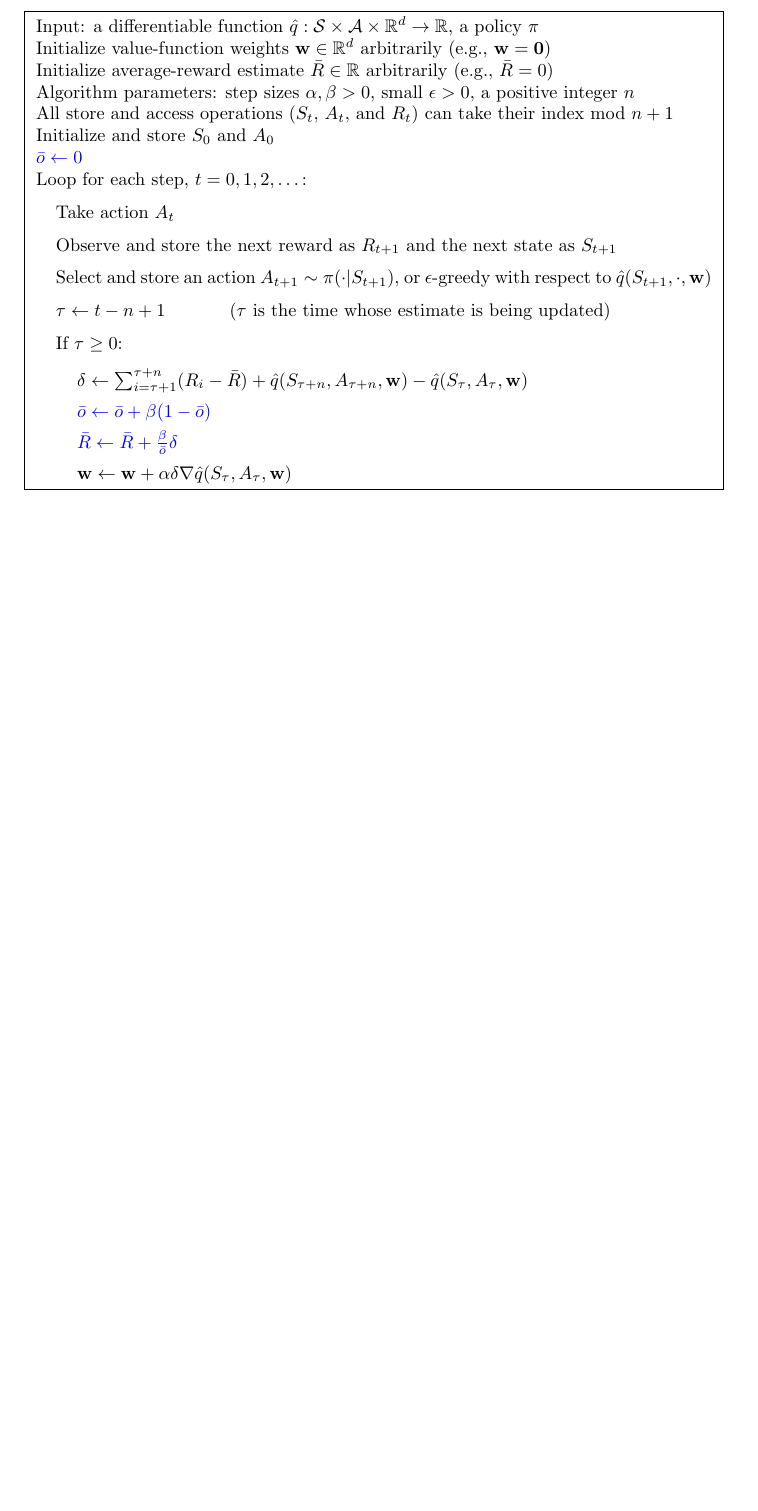
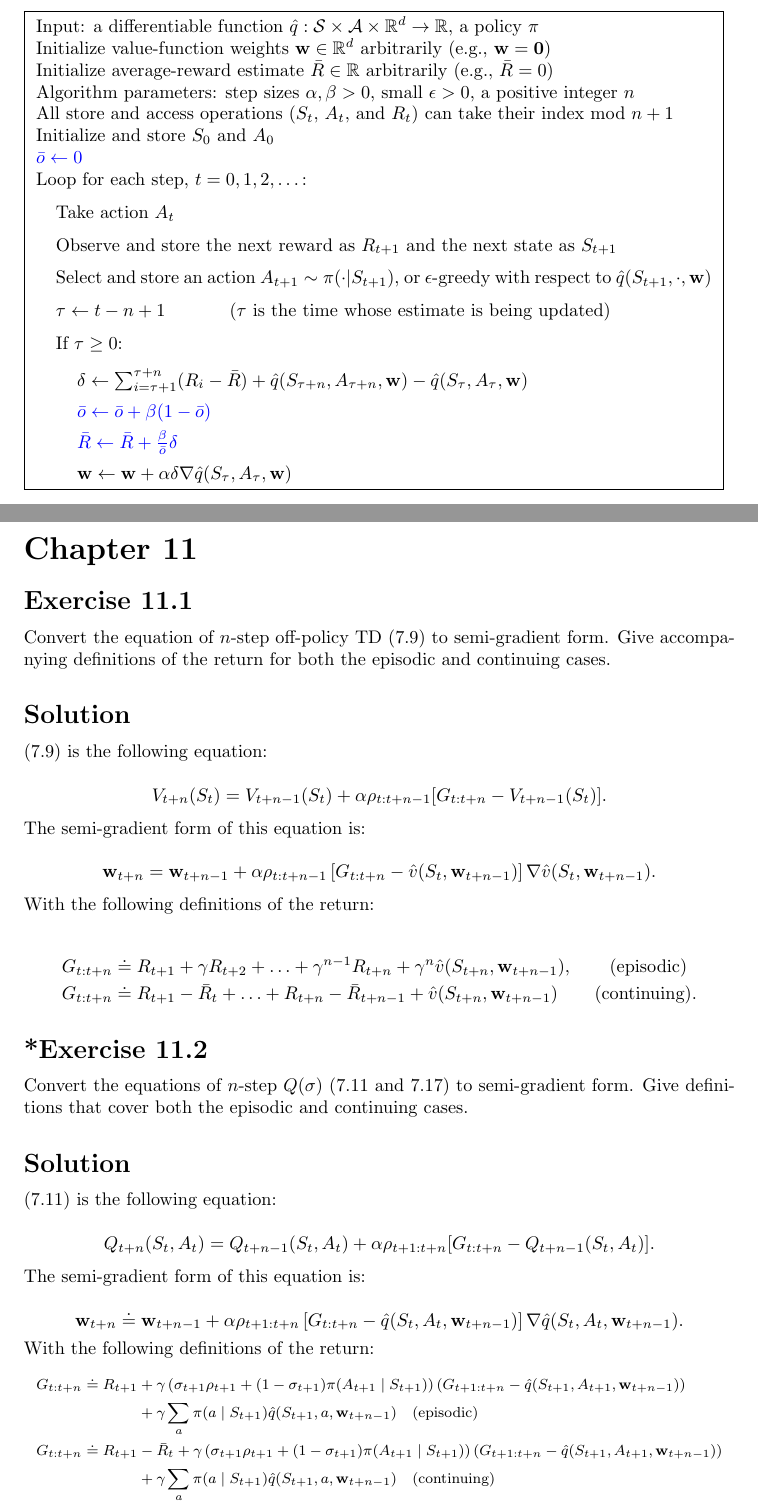
Before and after one commit to Matyi00/reinforcement-learning-sutton-barto, a LaTeX document (solutions.tex, which reads chapters_latex/chapter11.tex): part of page 71 of 71 before the commit and two parts of pages 71 and 72 of 74 after it, the two joined at a grey line, cut so that both start at the same text, the shorter picture padded with empty space. Compiled offline with pdfLaTeX.

Commit message:
Add solutions for exercises in chapter 11

```diff
--- /dev/null
+++ b/chapters_latex/chapter11.tex
@@ -0,0 +1,55 @@
+\section*{Chapter 11}
+
+\subsection*{Exercise 11.1}
+
+Convert the equation of $n$-step off-policy TD (7.9) to semi-gradient form.
+Give accompanying definitions of the return for both the episodic and continuing cases.
+
+\subsection*{Solution}
+
+(7.9) is the following equation:
+
+\[
+    V_{t+n}(S_t) = V_{t+n-1}(S_t) + \alpha \rho_{t:t+n-1} [G_{t:t+n} - V_{t+n-1}(S_t)].
+\]
+
+The semi-gradient form of this equation is:
+
+\[
+    \mathbf{w}_{t+n} = \mathbf{w}_{t+n-1} + \alpha \rho_{t:t+n-1} \left[G_{t:t+n} - \hat{v}(S_t,\mathbf{w}_{t+n-1}) \right] \nabla \hat{v}(S_t,\mathbf{w}_{t+n-1}).
+\]
+
+With the following definitions of the return:
+
+\begin{align*}
+    G_{t:t+n} &\doteq R_{t+1} + \gamma R_{t+2} + \ldots + \gamma^{n-1} R_{t+n} + \gamma^n \hat{v}(S_{t+n},\mathbf{w}_{t+n-1}), \text{\qquad (episodic)}\\
+    G_{t:t+n} &\doteq R_{t+1} - \bar{R}_{t} + \ldots +  R_{t+n} - \bar{R}_{t+n-1}  +  \hat{v}(S_{t+n},\mathbf{w}_{t+n-1}) \text{\qquad (continuing).}
+\end{align*}
+
+
+\subsection*{*Exercise 11.2}
+
+Convert the equations of $n$-step $Q(\sigma)$ (7.11 and 7.17) to semi-gradient
+form. Give definitions that cover both the episodic and continuing cases.
+
+\subsection*{Solution}
+(7.11) is the following equation:
+
+\[
+    Q_{t+n}(S_t, A_t) = Q_{t+n-1}(S_t, A_t) + \alpha \rho_{t+1:t+n} [G_{t:t+n} - Q_{t+n-1}(S_t, A_t)].
+\]
+
+The semi-gradient form of this equation is:
+
+\[
+    \mathbf{w}_{t+n} \doteq \mathbf{w}_{t+n-1} + \alpha \rho_{t+1:t+n}\left[G_{t:t+n} - \hat{q}(S_t, A_t, \mathbf{w}_{t+n-1})\right]\nabla \hat{q}(S_t,A_t,\mathbf{w}_{t+n-1}).
+\]
+
+With the following definitions of the return:
+{\scriptsize
+\begin{align*}
+    G_{t:t+n} \doteq R_{t+1} &+ \gamma \left( \sigma_{t+1} \rho_{t+1} + (1 - \sigma_{t+1}) \pi(A_{t+1} \mid S_{t+1}) \right) \left( G_{t+1:t+n} - \hat{q}(S_{t+1}, A_{t+1},\mathbf{w}_{t+n-1}) \right) \\
+    &+ \gamma \sum_a \pi(a \mid S_{t+1}) \hat{q}(S_{t+1}, a,\mathbf{w}_{t+n-1}) \text{\quad (episodic)}\\
+    G_{t:t+n} \doteq R_{t+1} &- \bar{R}_{t} + \gamma \left( \sigma_{t+1} \rho_{t+1} + (1 - \sigma_{t+1}) \pi(A_{t+1} \mid S_{t+1}) \right) \left( G_{t+1:t+n} - \hat{q}(S_{t+1}, A_{t+1},\mathbf{w}_{t+n-1}) \right) \\
+    &+ \gamma \sum_a \pi(a \mid S_{t+1}) \hat{q}(S_{t+1}, a,\mathbf{w}_{t+n-1}) \text{\quad (continuing)}
+\end{align*}
```
Also changed, not shown: solutions.tex (+1 -0 lines), chapters_latex/figures/ex_11_03.pdf (added), solutions.pdf, chapters_latex/chapter11.tex (36 more changed lines), 1 other file.
